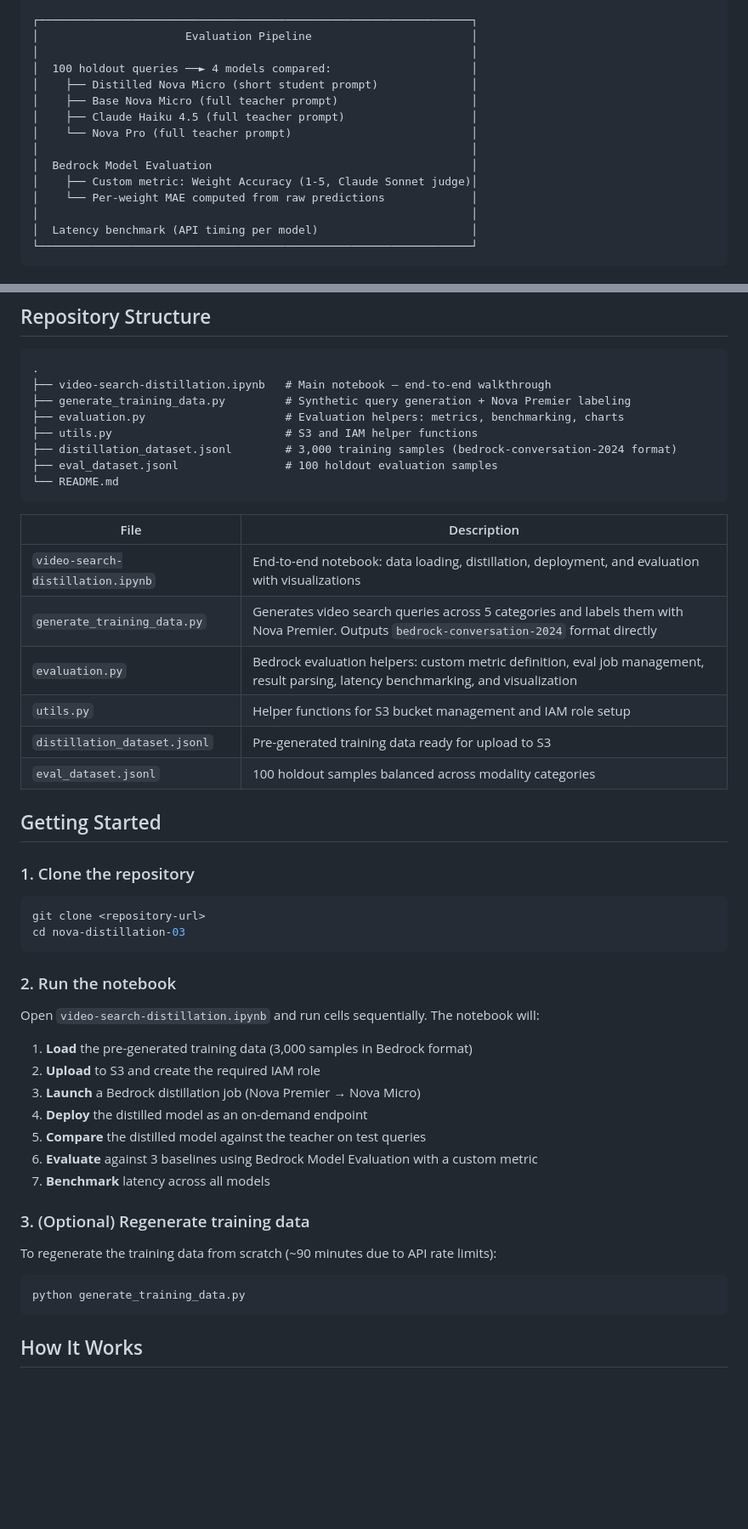
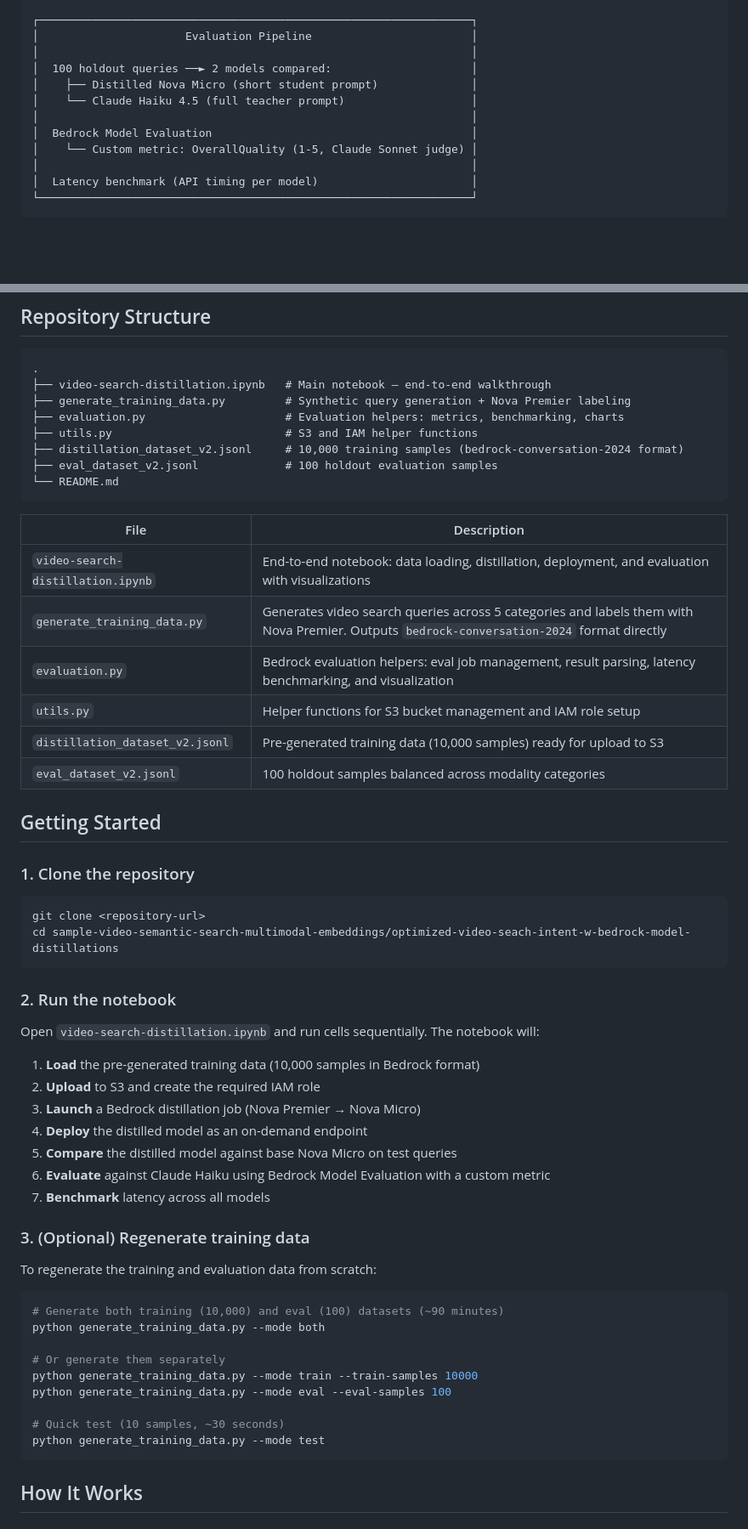
Before and after one commit to Santiacmaestre/video-semantic-search-aws, a Markdown page: optimized-video-seach-intent-w-bedrock-model-distillations/README.md, 2 parts joined by grey strips. Shown at 85% size. Drawn GitHub-style; blank space fills up the shorter version.

````diff
--- a/optimized-video-seach-intent-w-bedrock-model-distillations/README.md
+++ b/optimized-video-seach-intent-w-bedrock-model-distillations/README.md
@@ -22,15 +22,12 @@ Given a natural-language video search query, the model predicts four modality we
 ┌─────────────────────────────────────────────────────────────────┐
 │                      Evaluation Pipeline                        │
 │                                                                 │
-│  100 holdout queries ──► 4 models compared:                     │
+│  100 holdout queries ──► 2 models compared:                     │
 │    ├── Distilled Nova Micro (short student prompt)              │
-│    ├── Base Nova Micro (full teacher prompt)                    │
-│    ├── Claude Haiku 4.5 (full teacher prompt)                   │
-│    └── Nova Pro (full teacher prompt)                           │
+│    └── Claude Haiku 4.5 (full teacher prompt)                   │
 │                                                                 │
 │  Bedrock Model Evaluation                                       │
-│    ├── Custom metric: Weight Accuracy (1-5, Claude Sonnet judge)│
-│    └── Per-weight MAE computed from raw predictions             │
+│    └── Custom metric: OverallQuality (1-5, Claude Sonnet judge) │
 │                                                                 │
 │  Latency benchmark (API timing per model)                       │
 └─────────────────────────────────────────────────────────────────┘
@@ -68,8 +65,8 @@ Query: "Werner discussing innovation in the city of Porto"
 ├── generate_training_data.py         # Synthetic query generation + Nova Premier labeling
 ├── evaluation.py                     # Evaluation helpers: metrics, benchmarking, charts
 ├── utils.py                          # S3 and IAM helper functions
-├── distillation_dataset.jsonl        # 3,000 training samples (bedrock-conversation-2024 format)
-├── eval_dataset.jsonl                # 100 holdout evaluation samples
+├── distillation_dataset_v2.jsonl     # 10,000 training samples (bedrock-conversation-2024 format)
+├── eval_dataset_v2.jsonl             # 100 holdout evaluation samples
 └── README.md
 ```
 
@@ -77,10 +74,10 @@ Query: "Werner discussing innovation in the city of Porto"
 |------|-------------|
 | `video-search-distillation.ipynb` | End-to-end notebook: data loading, distillation, deployment, and evaluation with visualizations |
 | `generate_training_data.py` | Generates video search queries across 5 categories and labels them with Nova Premier. Outputs `bedrock-conversation-2024` format directly |
-| `evaluation.py` | Bedrock evaluation helpers: custom metric definition, eval job management, result parsing, latency benchmarking, and visualization |
+| `evaluation.py` | Bedrock evaluation helpers: eval job management, result parsing, latency benchmarking, and visualization |
 | `utils.py` | Helper functions for S3 bucket management and IAM role setup |
-| `distillation_dataset.jsonl` | Pre-generated training data ready for upload to S3 |
-| `eval_dataset.jsonl` | 100 holdout samples balanced across modality categories |
+| `distillation_dataset_v2.jsonl` | Pre-generated training data (10,000 samples) ready for upload to S3 |
+| `eval_dataset_v2.jsonl` | 100 holdout samples balanced across modality categories |
 
 ## Getting Started
 
@@ -88,27 +85,35 @@ Query: "Werner discussing innovation in the city of Porto"
 
 ```bash
 git clone <repository-url>
-cd nova-distillation-03
+cd sample-video-semantic-search-multimodal-embeddings/optimized-video-seach-intent-w-bedrock-model-distillations
 ```
 
 ### 2. Run the notebook
 
 Open `video-search-distillation.ipynb` and run cells sequentially. The notebook will:
 
-1. **Load** the pre-generated training data (3,000 samples in Bedrock format)
+1. **Load** the pre-generated training data (10,000 samples in Bedrock format)
 2. **Upload** to S3 and create the required IAM role
 3. **Launch** a Bedrock distillation job (Nova Premier → Nova Micro)
 4. **Deploy** the distilled model as an on-demand endpoint
-5. **Compare** the distilled model against the teacher on test queries
-6. **Evaluate** against 3 baselines using Bedrock Model Evaluation with a custom metric
+5. **Compare** the distilled model against base Nova Micro on test queries
+6. **Evaluate** against Claude Haiku using Bedrock Model Evaluation with a custom metric
 7. **Benchmark** latency across all models
 
 ### 3. (Optional) Regenerate training data
 
-To regenerate the training data from scratch (~90 minutes due to API rate limits):
+To regenerate the training and evaluation data from scratch:
 
 ```bash
-python generate_training_data.py
+# Generate both training (10,000) and eval (100) datasets (~90 minutes)
+python generate_training_data.py --mode both
+
+# Or generate them separately
+python generate_training_data.py --mode train --train-samples 10000
+python generate_training_data.py --mode eval --eval-samples 100
+
+# Quick test (10 samples, ~30 seconds)
+python generate_training_data.py --mode test
 ```
 
 ## How It Works
````
Also changed, not shown: other parts of optimized-video-seach-intent-w-bedrock-model-distillations/README.md (+5 -6 lines).
